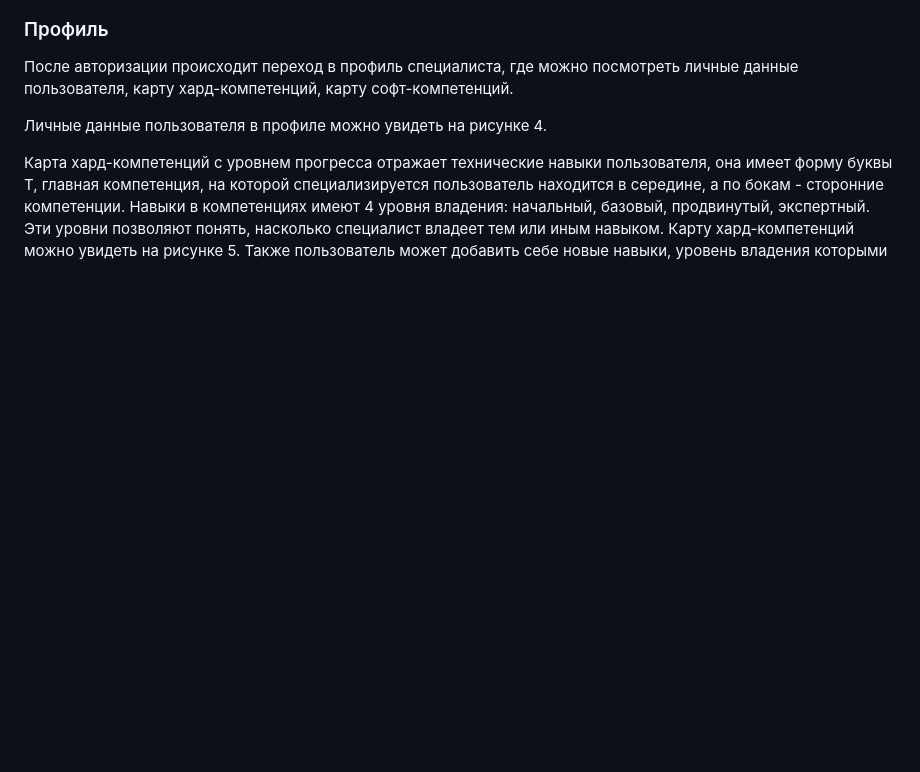
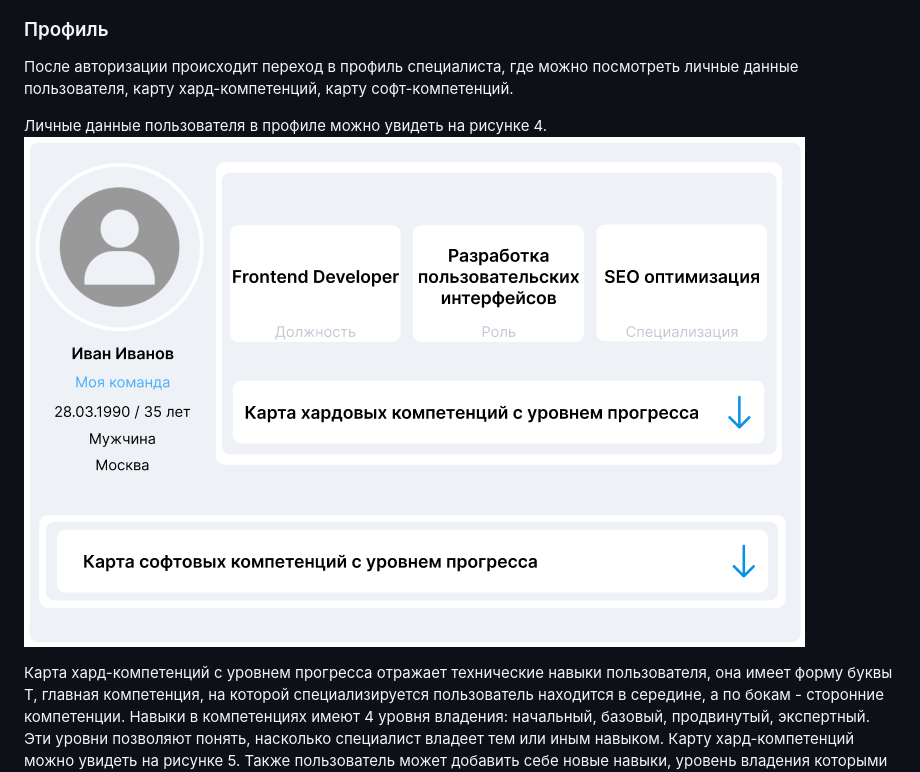
Before and after one commit to Markelych32/Specialist-IT-profile, a Markdown page: README.md, the part around the change. Rendered like a GitHub page; blank space fills up the shorter version.

```diff
--- a/README.md
+++ b/README.md
@@ -26,6 +26,7 @@
 После авторизации происходит переход в профиль специалиста, где можно посмотреть личные данные пользователя, карту хард-компетенций, карту софт-компетенций.
 
 Личные данные пользователя в профиле можно увидеть на рисунке 4.
+![alt text](screenshots/image-6.png)
 
 Карта хард-компетенций с уровнем прогресса отражает технические навыки пользователя, она имеет форму буквы Т, главная компетенция, на которой специализируется пользователь находится в середине, а по бокам - сторонние компетенции. Навыки в компетенциях имеют 4 уровня владения: начальный, базовый, продвинутый, экспертный. Эти уровни позволяют понять, насколько специалист владеет тем или иным навыком. Карту хард-компетенций можно увидеть на рисунке 5. Также пользователь может добавить себе новые навыки, уровень владения которыми оценит менеджер его команды.
 ![alt text](screenshots/image-2.png)
```
